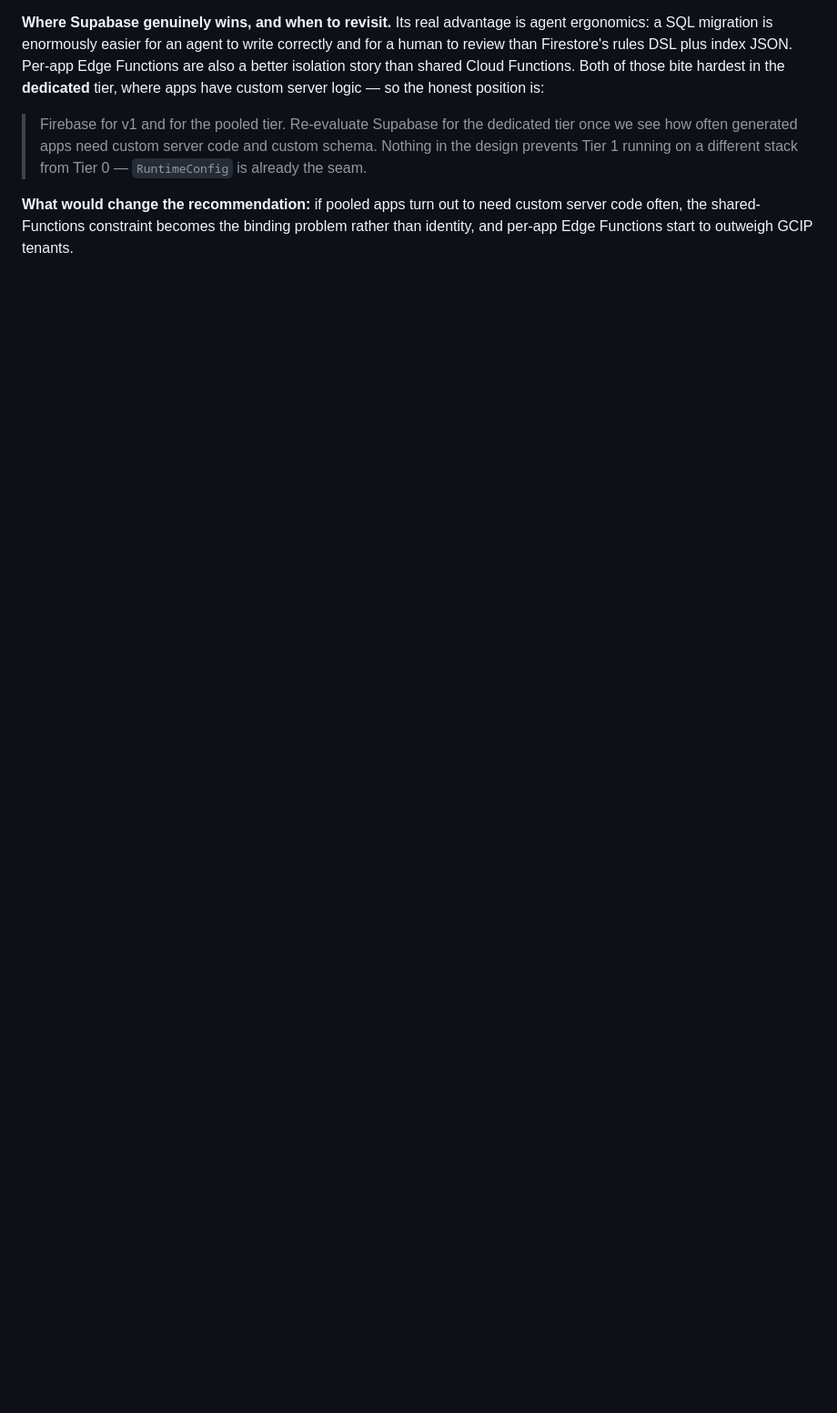
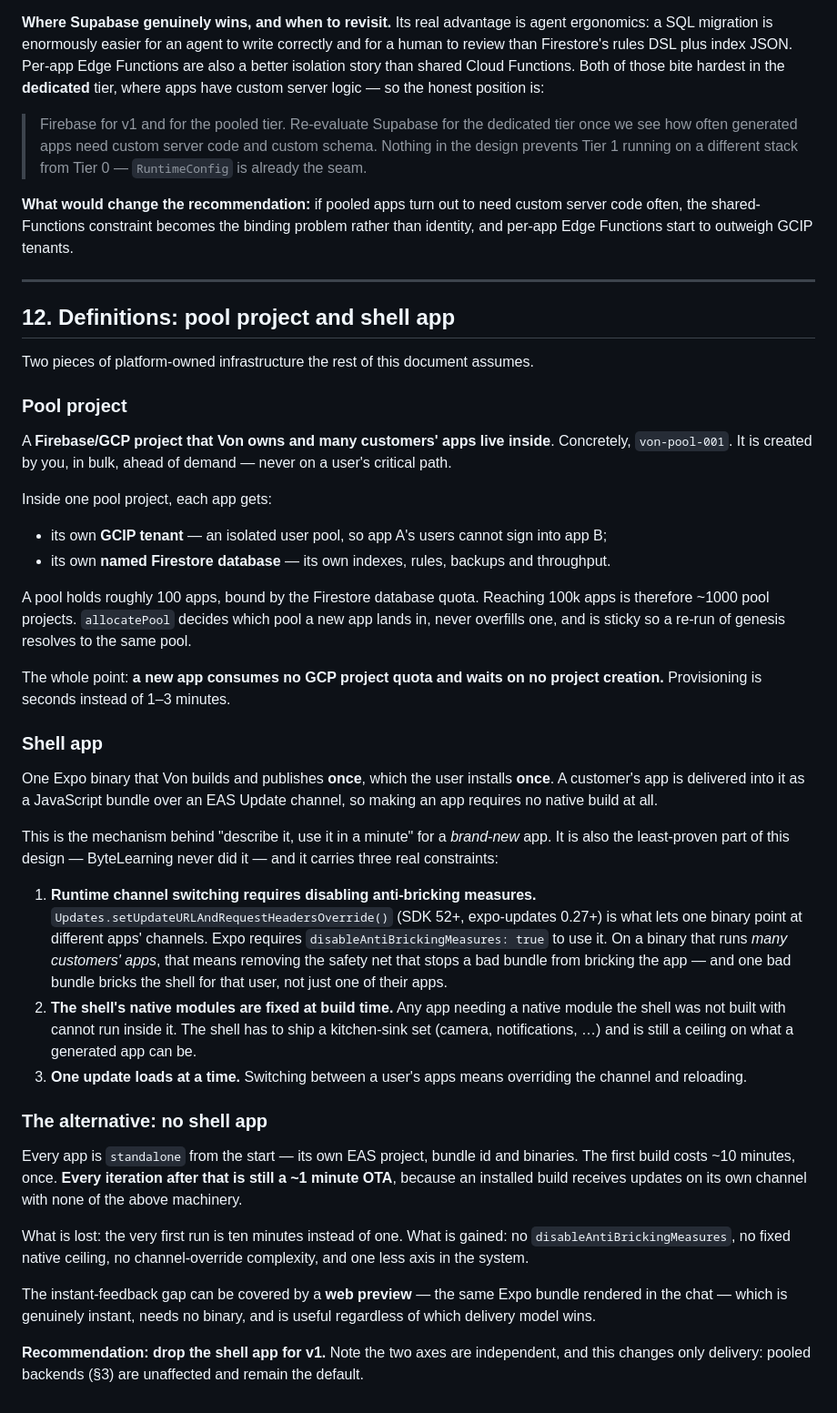
Before and after one commit to JorgeOchoaReyes/von, a Markdown page: docs/ARCHITECTURE.md, the part around the change. Shown at 91% size. Rendered like a GitHub page; blank space fills up the shorter version.

Commit message:
Document pool project and shell app, and the shell's real constraints
Both terms were load-bearing but never defined. Adds definitions, and
records a constraint found in Expo's docs that changes the
recommendation: runtime channel switching via
setUpdateURLAndRequestHeadersOverride requires disableAntiBrickingMeasures,
which on a binary running many customers' apps means one bad bundle can
brick the shell for that user.

Combined with the shell's fixed native module set, the recommendation is
now to drop the shell app for v1 and make every app standalone. The
first build costs ten minutes once; every iteration after is still a
one-minute OTA. A web preview covers the instant-feedback gap.

Delivery and backend tier are independent axes — this does not change the
pooled-backend default.

Co-Authored-By: Claude Opus 5 <noreply@anthropic.com>
Claude-Session: https://claude.ai/code/session_01A34RtotVJKRzgqQKTovWta

```diff
--- a/docs/ARCHITECTURE.md
+++ b/docs/ARCHITECTURE.md
@@ -388,3 +388,73 @@ custom server logic — so the honest position is:
 custom server code often, the shared-Functions constraint becomes the binding
 problem rather than identity, and per-app Edge Functions start to outweigh
 GCIP tenants.
+
+---
+
+## 12. Definitions: pool project and shell app
+
+Two pieces of platform-owned infrastructure the rest of this document assumes.
+
+### Pool project
+
+A **Firebase/GCP project that Von owns and many customers' apps live inside**.
+Concretely, `von-pool-001`. It is created by you, in bulk, ahead of demand — never
+on a user's critical path.
+
+Inside one pool project, each app gets:
+
+- its own **GCIP tenant** — an isolated user pool, so app A's users cannot sign
+  into app B;
+- its own **named Firestore database** — its own indexes, rules, backups and
+  throughput.
+
+A pool holds roughly 100 apps, bound by the Firestore database quota. Reaching
+100k apps is therefore ~1000 pool projects. `allocatePool` decides which pool a
+new app lands in, never overfills one, and is sticky so a re-run of genesis
+resolves to the same pool.
+
+The whole point: **a new app consumes no GCP project quota and waits on no
+project creation.** Provisioning is seconds instead of 1–3 minutes.
+
+### Shell app
+
+One Expo binary that Von builds and publishes **once**, which the user installs
+**once**. A customer's app is delivered into it as a JavaScript bundle over an
+EAS Update channel, so making an app requires no native build at all.
+
+This is the mechanism behind "describe it, use it in a minute" for a *brand-new*
+app. It is also the least-proven part of this design — ByteLearning never did it
+— and it carries three real constraints:
+
+1. **Runtime channel switching requires disabling anti-bricking measures.**
+   `Updates.setUpdateURLAndRequestHeadersOverride()` (SDK 52+, expo-updates
+   0.27+) is what lets one binary point at different apps' channels. Expo
+   requires `disableAntiBrickingMeasures: true` to use it. On a binary that runs
+   *many customers' apps*, that means removing the safety net that stops a bad
+   bundle from bricking the app — and one bad bundle bricks the shell for that
+   user, not just one of their apps.
+2. **The shell's native modules are fixed at build time.** Any app needing a
+   native module the shell was not built with cannot run inside it. The shell
+   has to ship a kitchen-sink set (camera, notifications, …) and is still a
+   ceiling on what a generated app can be.
+3. **One update loads at a time.** Switching between a user's apps means
+   overriding the channel and reloading.
+
+### The alternative: no shell app
+
+Every app is `standalone` from the start — its own EAS project, bundle id and
+binaries. The first build costs ~10 minutes, once. **Every iteration after that
+is still a ~1 minute OTA**, because an installed build receives updates on its
+own channel with none of the above machinery.
+
+What is lost: the very first run is ten minutes instead of one.
+What is gained: no `disableAntiBrickingMeasures`, no fixed native ceiling, no
+channel-override complexity, and one less axis in the system.
+
+The instant-feedback gap can be covered by a **web preview** — the same Expo
+bundle rendered in the chat — which is genuinely instant, needs no binary, and
+is useful regardless of which delivery model wins.
+
+**Recommendation: drop the shell app for v1.** Note the two axes are
+independent, and this changes only delivery: pooled backends (§3) are unaffected
+and remain the default.
```
